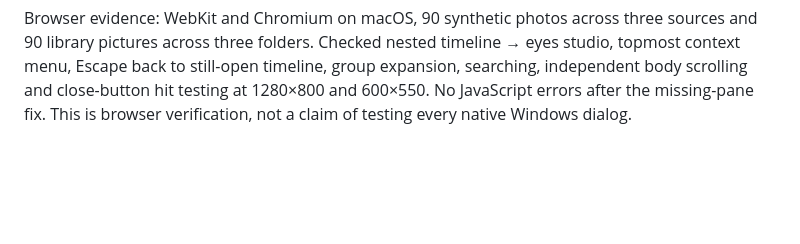
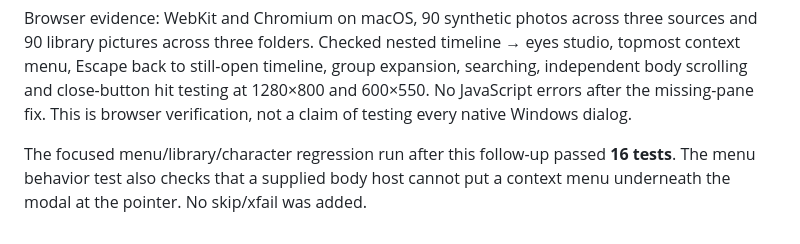
Before and after one commit to amehcgracia-byte/zucker_videos, a Markdown page: docs/SHOW_CLIP_SETTINGS_CUTOUTS_2026-10-18.md, the part around the change. Drawn GitHub-style; blank space fills up the shorter version.

Commit message:
Document nested-editor and large-library regression checks

```diff
--- a/docs/SHOW_CLIP_SETTINGS_CUTOUTS_2026-10-18.md
+++ b/docs/SHOW_CLIP_SETTINGS_CUTOUTS_2026-10-18.md
@@ -121,3 +121,7 @@ eyes studio, topmost context menu, Escape back to still-open timeline, group
 expansion, searching, independent body scrolling and close-button hit testing at
 1280×800 and 600×550. No JavaScript errors after the missing-pane fix. This is
 browser verification, not a claim of testing every native Windows dialog.
+
+The focused menu/library/character regression run after this follow-up passed
+**16 tests**. The menu behavior test also checks that a supplied body host cannot
+put a context menu underneath the modal at the pointer. No skip/xfail was added.
```
